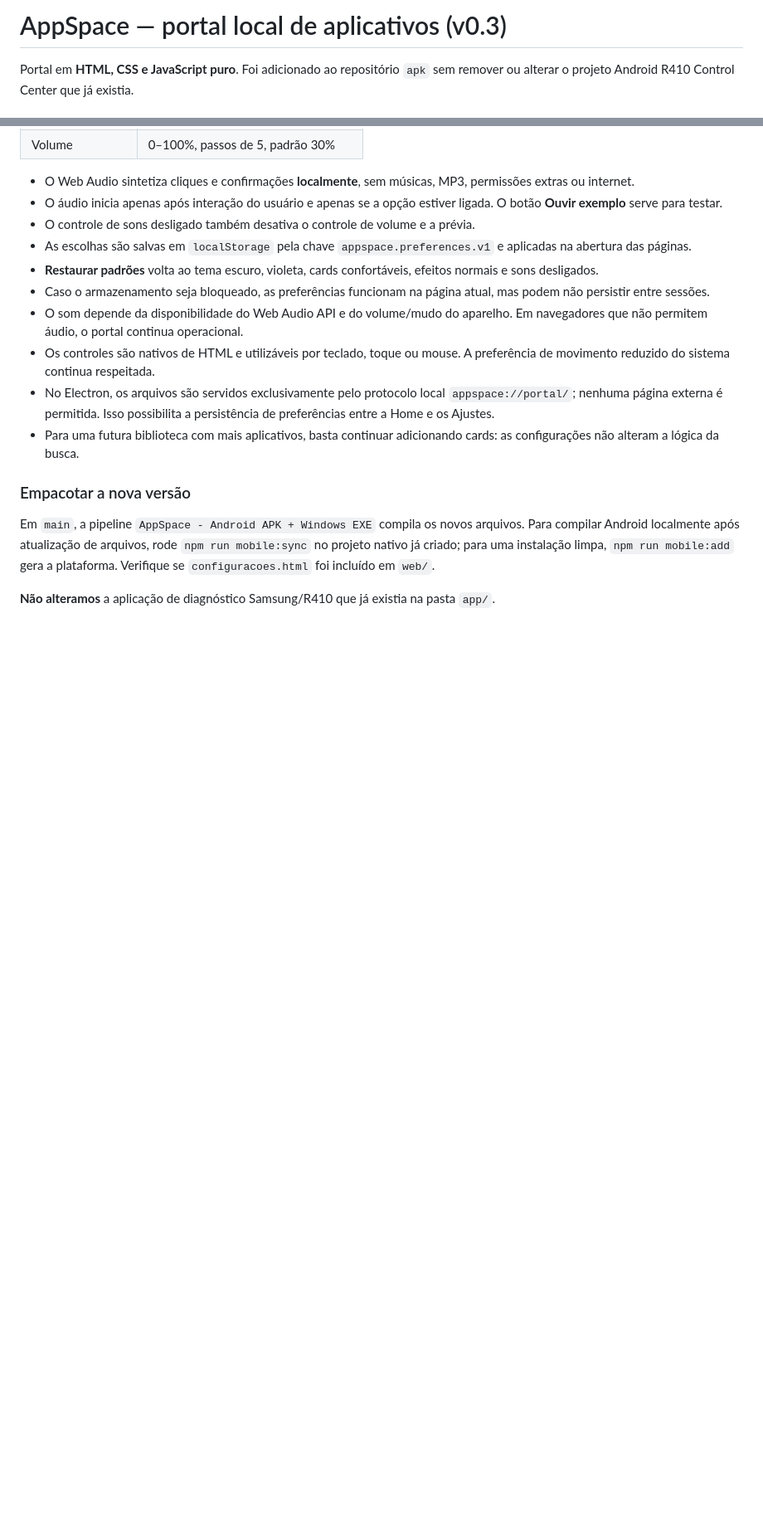
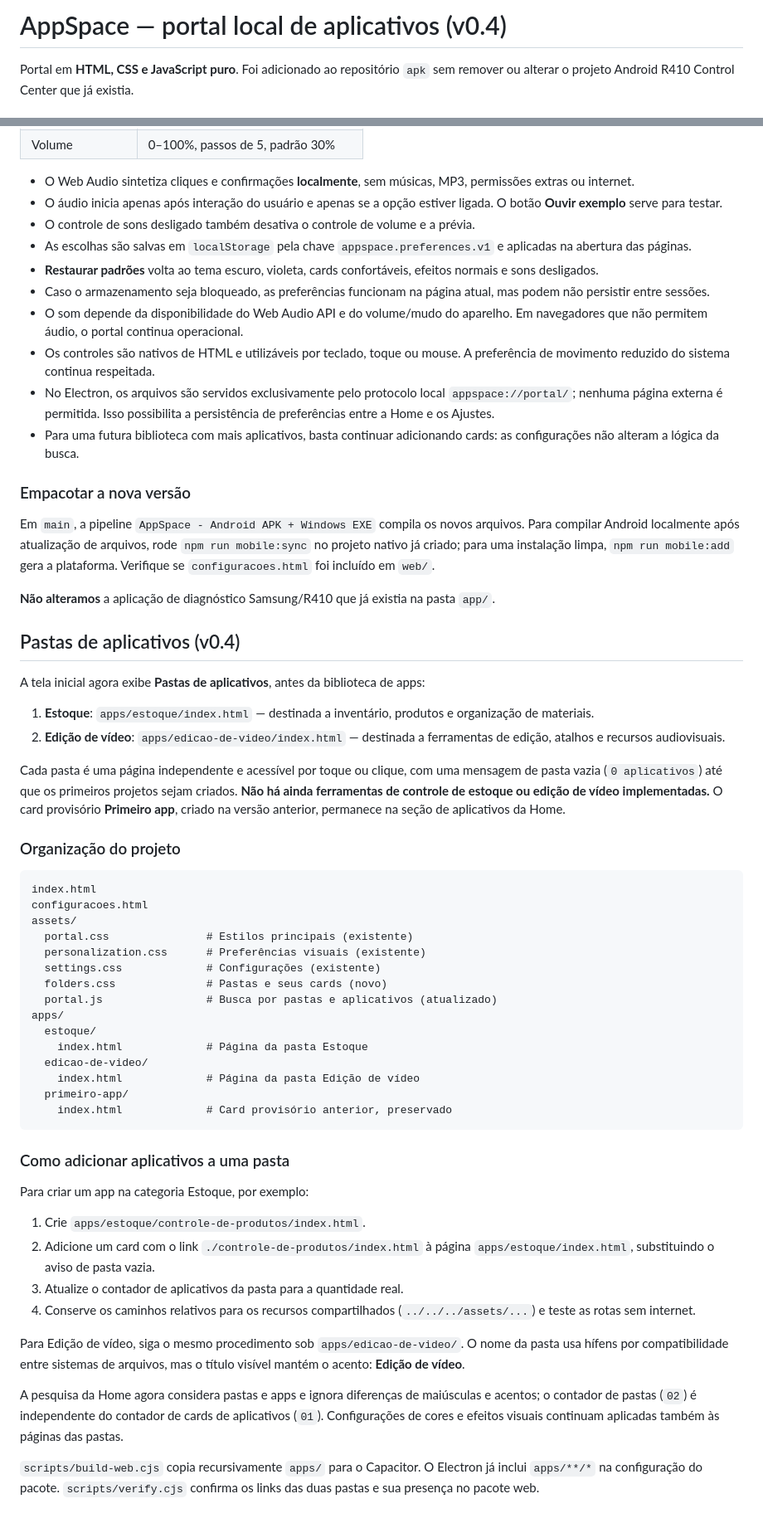
Before and after one commit to K410Sh4/apk, a Markdown page: PORTAL.md, 2 parts joined by grey strips. Shown at 83% size. GitHub-like rendering; blank space fills up the shorter version.

Commit message:
docs(appspace): explain Estoque and Edição de vídeo folder organization

````diff
--- a/PORTAL.md
+++ b/PORTAL.md
@@ -1,4 +1,4 @@
-# AppSpace — portal local de aplicativos (v0.3)
+# AppSpace — portal local de aplicativos (v0.4)
 
 Portal em **HTML, CSS e JavaScript puro**. Foi adicionado ao repositório `apk` sem remover ou alterar o projeto Android R410 Control Center que já existia.
 
@@ -182,3 +182,47 @@ Abra **Configurações** pelo ícone de engrenagem no topo, pelo menu lateral do
 Em `main`, a pipeline `AppSpace - Android APK + Windows EXE` compila os novos arquivos. Para compilar Android localmente após atualização de arquivos, rode `npm run mobile:sync` no projeto nativo já criado; para uma instalação limpa, `npm run mobile:add` gera a plataforma. Verifique se `configuracoes.html` foi incluído em `web/`.
 
 **Não alteramos** a aplicação de diagnóstico Samsung/R410 que já existia na pasta `app/`.
+
+## Pastas de aplicativos (v0.4)
+
+A tela inicial agora exibe **Pastas de aplicativos**, antes da biblioteca de apps:
+
+1. **Estoque**: `apps/estoque/index.html` — destinada a inventário, produtos e organização de materiais.
+2. **Edição de vídeo**: `apps/edicao-de-video/index.html` — destinada a ferramentas de edição, atalhos e recursos audiovisuais.
+
+Cada pasta é uma página independente e acessível por toque ou clique, com uma mensagem de pasta vazia (`0 aplicativos`) até que os primeiros projetos sejam criados. **Não há ainda ferramentas de controle de estoque ou edição de vídeo implementadas.** O card provisório **Primeiro app**, criado na versão anterior, permanece na seção de aplicativos da Home.
+
+### Organização do projeto
+
+```text
+index.html
+configuracoes.html
+assets/
+  portal.css               # Estilos principais (existente)
+  personalization.css      # Preferências visuais (existente)
+  settings.css             # Configurações (existente)
+  folders.css              # Pastas e seus cards (novo)
+  portal.js                # Busca por pastas e aplicativos (atualizado)
+apps/
+  estoque/
+    index.html             # Página da pasta Estoque
+  edicao-de-video/
+    index.html             # Página da pasta Edição de vídeo
+  primeiro-app/
+    index.html             # Card provisório anterior, preservado
+```
+
+### Como adicionar aplicativos a uma pasta
+
+Para criar um app na categoria Estoque, por exemplo:
+
+1. Crie `apps/estoque/controle-de-produtos/index.html`.
+2. Adicione um card com o link `./controle-de-produtos/index.html` à página `apps/estoque/index.html`, substituindo o aviso de pasta vazia.
+3. Atualize o contador de aplicativos da pasta para a quantidade real.
+4. Conserve os caminhos relativos para os recursos compartilhados (`../../../assets/...`) e teste as rotas sem internet.
+
+Para Edição de vídeo, siga o mesmo procedimento sob `apps/edicao-de-video/`. O nome da pasta usa hífens por compatibilidade entre sistemas de arquivos, mas o título visível mantém o acento: **Edição de vídeo**.
+
+A pesquisa da Home agora considera pastas e apps e ignora diferenças de maiúsculas e acentos; o contador de pastas (`02`) é independente do contador de cards de aplicativos (`01`). Configurações de cores e efeitos visuais continuam aplicadas também às páginas das pastas.
+
+`scripts/build-web.cjs` copia recursivamente `apps/` para o Capacitor. O Electron já inclui `apps/**/*` na configuração do pacote. `scripts/verify.cjs` confirma os links das duas pastas e sua presença no pacote web.
````
